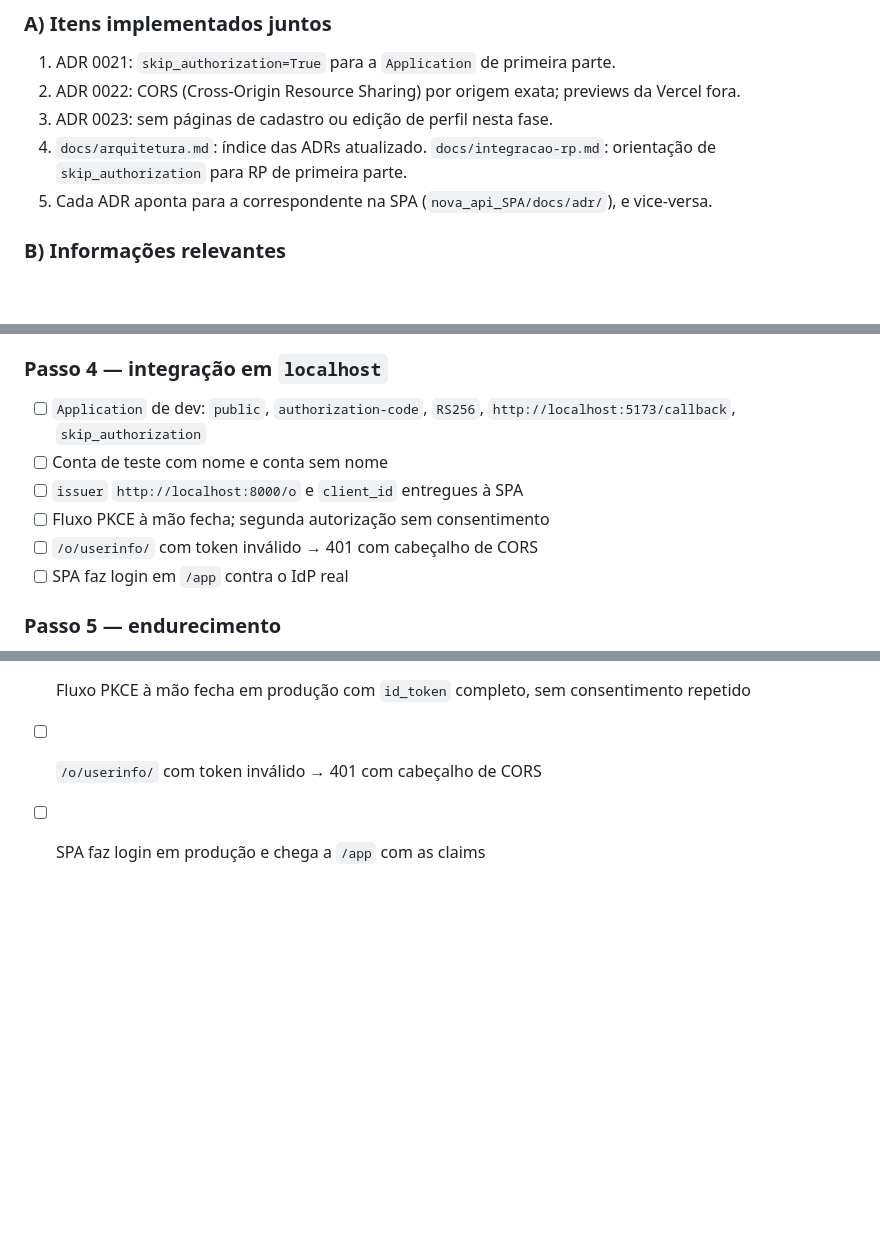
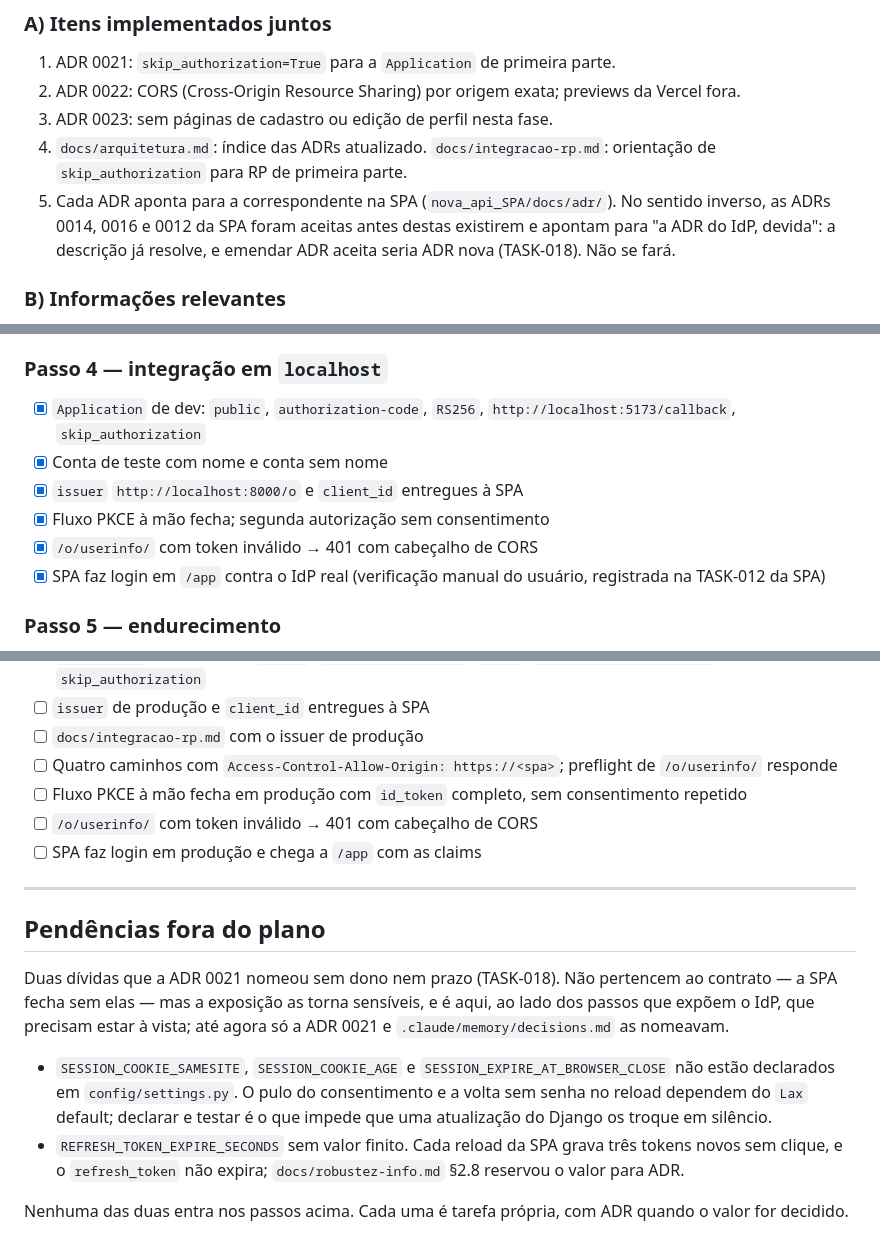
Before and after one commit to k-lila/monolito-idp, a Markdown page: docs/plano-contrato-backend.md, 3 parts joined by grey strips. Rendered like a GitHub page; blank space fills up the shorter version.

```diff
--- a/docs/plano-contrato-backend.md
+++ b/docs/plano-contrato-backend.md
@@ -125,7 +125,10 @@ há razão para trocar a chave quando o problema são três variáveis ausentes.
 3. ADR 0023: sem páginas de cadastro ou edição de perfil nesta fase.
 4. `docs/arquitetura.md`: índice das ADRs atualizado. `docs/integracao-rp.md`: orientação de
    `skip_authorization` para RP de primeira parte.
-5. Cada ADR aponta para a correspondente na SPA (`nova_api_SPA/docs/adr/`), e vice-versa.
+5. Cada ADR aponta para a correspondente na SPA (`nova_api_SPA/docs/adr/`). No sentido
+   inverso, as ADRs 0014, 0016 e 0012 da SPA foram aceitas antes destas existirem e apontam
+   para "a ADR do IdP, devida": a descrição já resolve, e emendar ADR aceita seria ADR nova
+   (TASK-018). Não se fará.
 
 ### B) Informações relevantes
 
@@ -540,13 +544,14 @@ documento.
 
 ### Passo 4 — integração em `localhost`
 
-- [ ] `Application` de dev: `public`, `authorization-code`, `RS256`,
+- [x] `Application` de dev: `public`, `authorization-code`, `RS256`,
       `http://localhost:5173/callback`, `skip_authorization`
-- [ ] Conta de teste com nome e conta sem nome
-- [ ] `issuer` `http://localhost:8000/o` e `client_id` entregues à SPA
-- [ ] Fluxo PKCE à mão fecha; segunda autorização sem consentimento
-- [ ] `/o/userinfo/` com token inválido → 401 com cabeçalho de CORS
-- [ ] SPA faz login em `/app` contra o IdP real
+- [x] Conta de teste com nome e conta sem nome
+- [x] `issuer` `http://localhost:8000/o` e `client_id` entregues à SPA
+- [x] Fluxo PKCE à mão fecha; segunda autorização sem consentimento
+- [x] `/o/userinfo/` com token inválido → 401 com cabeçalho de CORS
+- [x] SPA faz login em `/app` contra o IdP real (verificação manual do usuário, registrada
+      na TASK-012 da SPA)
 
 ### Passo 5 — endurecimento
 
@@ -593,3 +600,23 @@ documento.
 - [ ] Fluxo PKCE à mão fecha em produção com `id_token` completo, sem consentimento repetido
 - [ ] `/o/userinfo/` com token inválido → 401 com cabeçalho de CORS
 - [ ] SPA faz login em produção e chega a `/app` com as claims
+
+---
+
+## Pendências fora do plano
+
+Duas dívidas que a ADR 0021 nomeou sem dono nem prazo (TASK-018). Não pertencem ao contrato — a
+SPA fecha sem elas — mas a exposição as torna sensíveis, e é aqui, ao lado dos passos que
+expõem o IdP, que precisam estar à vista; até agora só a ADR 0021 e
+`.claude/memory/decisions.md` as nomeavam.
+
+- `SESSION_COOKIE_SAMESITE`, `SESSION_COOKIE_AGE` e `SESSION_EXPIRE_AT_BROWSER_CLOSE` não
+  estão declarados em `config/settings.py`. O pulo do consentimento e a volta sem senha no
+  reload dependem do `Lax` default; declarar e testar é o que impede que uma atualização do
+  Django os troque em silêncio.
+- `REFRESH_TOKEN_EXPIRE_SECONDS` sem valor finito. Cada reload da SPA grava três tokens novos
+  sem clique, e o `refresh_token` não expira; `docs/robustez-info.md` §2.8 reservou o valor
+  para ADR.
+
+Nenhuma das duas entra nos passos acima. Cada uma é tarefa própria, com ADR quando o valor
+for decidido.
```
Also changed, not shown: other parts of docs/plano-contrato-backend.md (+8 -5 lines), CLAUDE.md (+8 -0 lines), docs/contrato-backend.md (+17 -14 lines).
